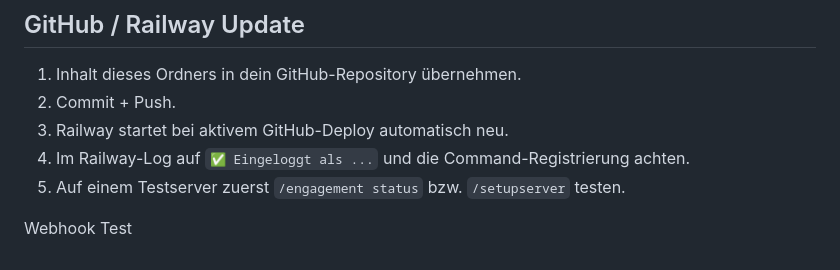
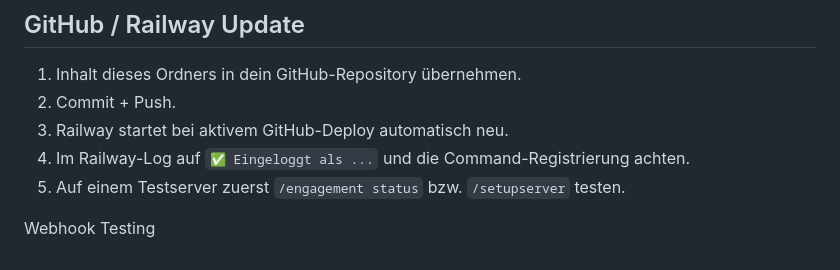
Before and after one commit to Gmeini09/Bot, a Markdown page: README.md, the part around the change. Drawn GitHub-style.

Commit message:
Update README.md
Testing Webhook

```diff
--- a/README.md
+++ b/README.md
@@ -160,4 +160,4 @@ Der Bot benötigt für `/setupserver` Administratorrechte. Für Shop-Rollen muss
 4. Im Railway-Log auf `✅ Eingeloggt als ...` und die Command-Registrierung achten.
 5. Auf einem Testserver zuerst `/engagement status` bzw. `/setupserver` testen.
 
-Webhook Test
+Webhook Testing
```
